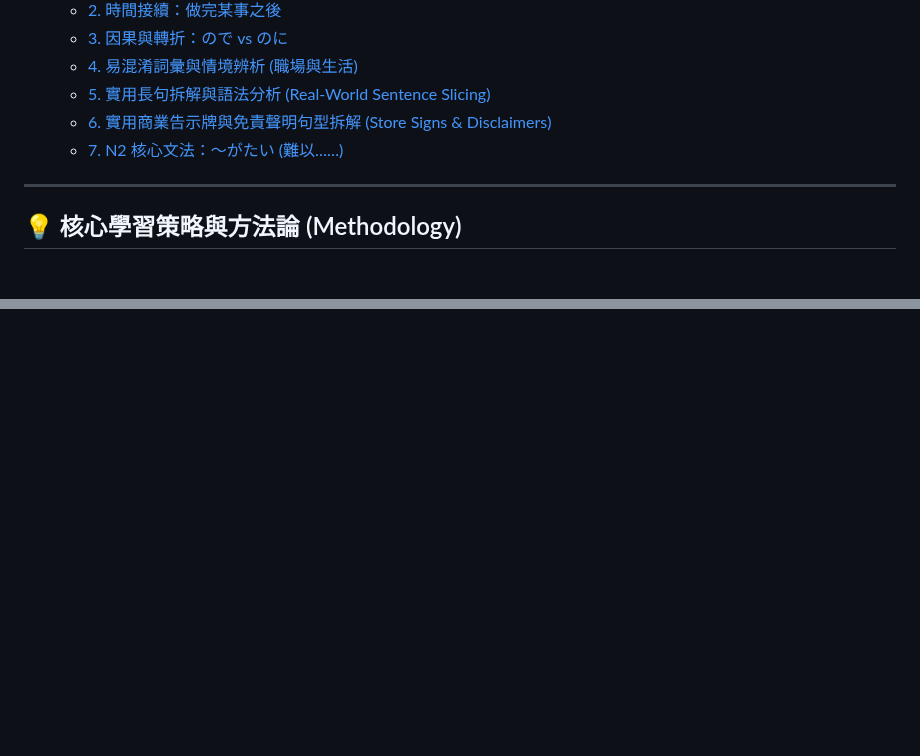
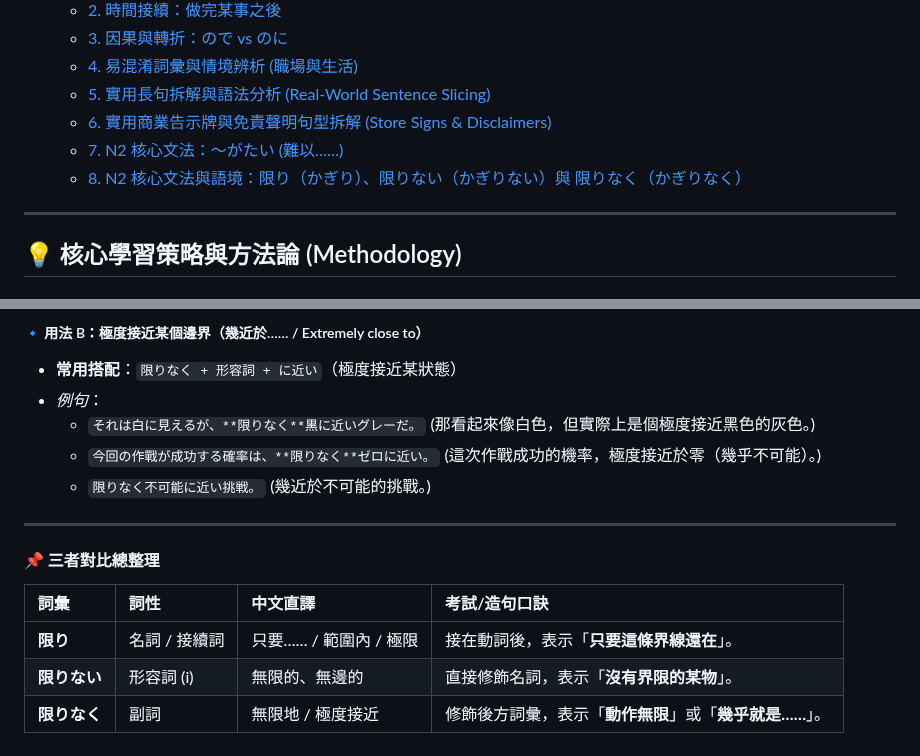
Before and after one commit to sang959699/StudyJapanese, a Markdown page: 1_N2_Study_Strategy_and_Grammar.md, 2 parts joined by grey strips. Rendered like a GitHub page; blank space fills up the shorter version.

```diff
--- a/1_N2_Study_Strategy_and_Grammar.md
+++ b/1_N2_Study_Strategy_and_Grammar.md
@@ -80,6 +80,7 @@
   - [5. 實用長句拆解與語法分析 (Real-World Sentence Slicing)](#5-實用長句拆解與語法分析-real-world-sentence-slicing)
   - [6. 實用商業告示牌與免責聲明句型拆解 (Store Signs & Disclaimers)](#6-實用商業告示牌與免責聲明句型拆解-store-signs--disclaimers)
   - [7. N2 核心文法：～がたい (難以……)](#7-n2-核心文法がたい-難以)
+  - [8. N2 核心文法與語境：限り（かぎり）、限りない（かぎりない）與 限りなく（かぎりなく）](#8-n2-核心文法與語境限りかぎり限りないかぎりない與-限りなくかぎりなく)
 
 ---
 
@@ -456,0 +527,18 @@ graph TD
+##### 🔹 用法 B：極度接近某個邊界（幾近於…… / Extremely close to）
+*   **常用搭配**：`限りなく + 形容詞 + に近い`（極度接近某狀態）
+*   *例句*：
+    *   `それは白に見えるが、**限りなく**黒に近いグレーだ。`
+        (那看起來像白色，但實際上是個極度接近黑色的灰色。)
+    *   `今回の作戰が成功する確率は、**限りなく**ゼロに近い。`
+        (這次作戰成功的機率，極度接近於零（幾乎不可能）。)
+    *   `限りなく不可能に近い挑戦。` (幾近於不可能的挑戰。)
+
+---
+
+#### 📌 三者對比總整理
+
+| 詞彙 | 詞性 | 中文直譯 | 考試/造句口訣 |
+| :--- | :--- | :--- | :--- |
+| **限り** | 名詞 / 接續詞 | 只要…… / 範圍內 / 極限 | 接在動詞後，表示「**只要這條界線還在**」。 |
+| **限りない** | 形容詞 (i) | 無限的、無邊的 | 直接修飾名詞，表示「**沒有界限的某物**」。 |
+| **限りなく** | 副詞 | 無限地 / 極度接近 | 修飾後方詞彙，表示「**動作無限**」或「**幾乎就是……**」。 |
```
Also changed, not shown: other parts of 1_N2_Study_Strategy_and_Grammar.md (+69 -0 lines).
